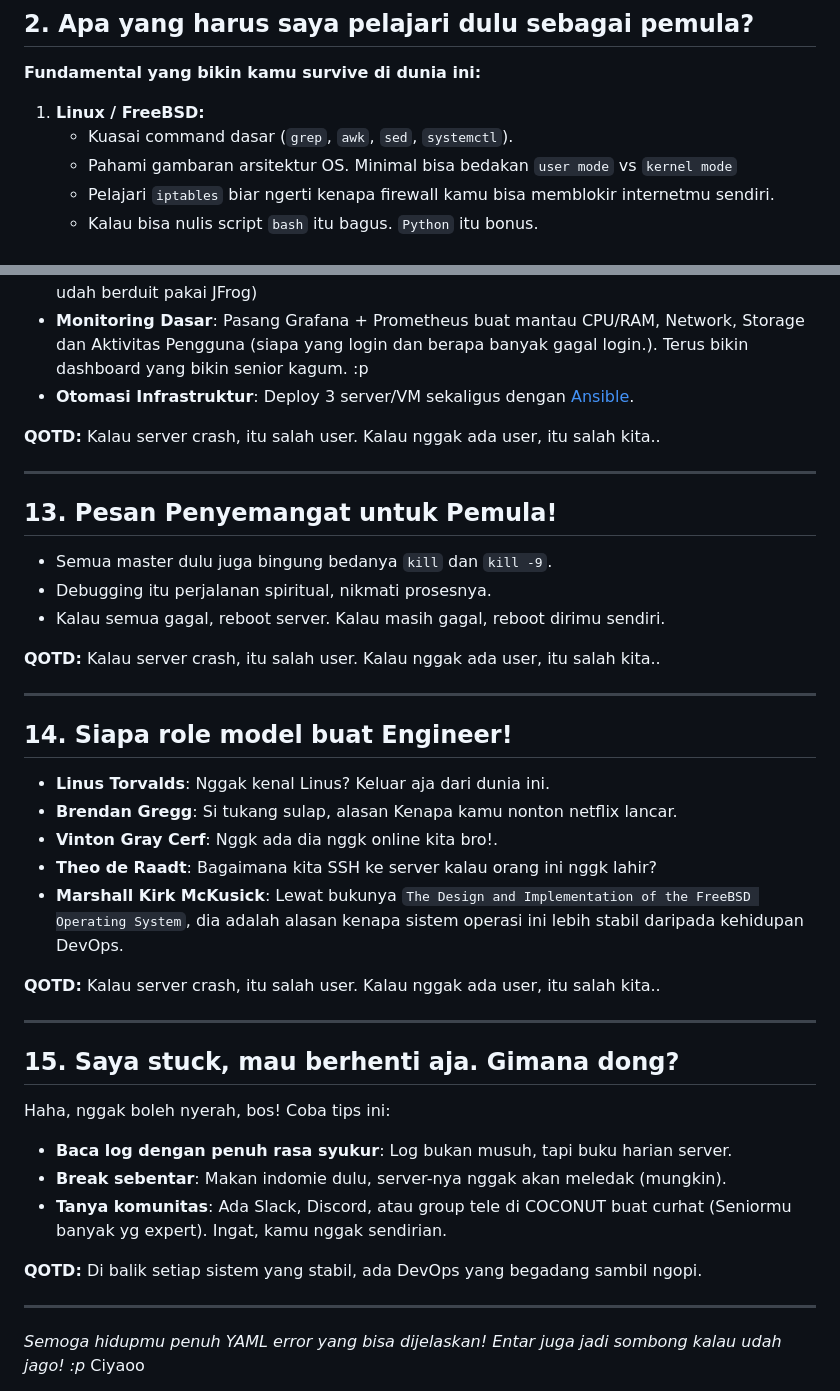
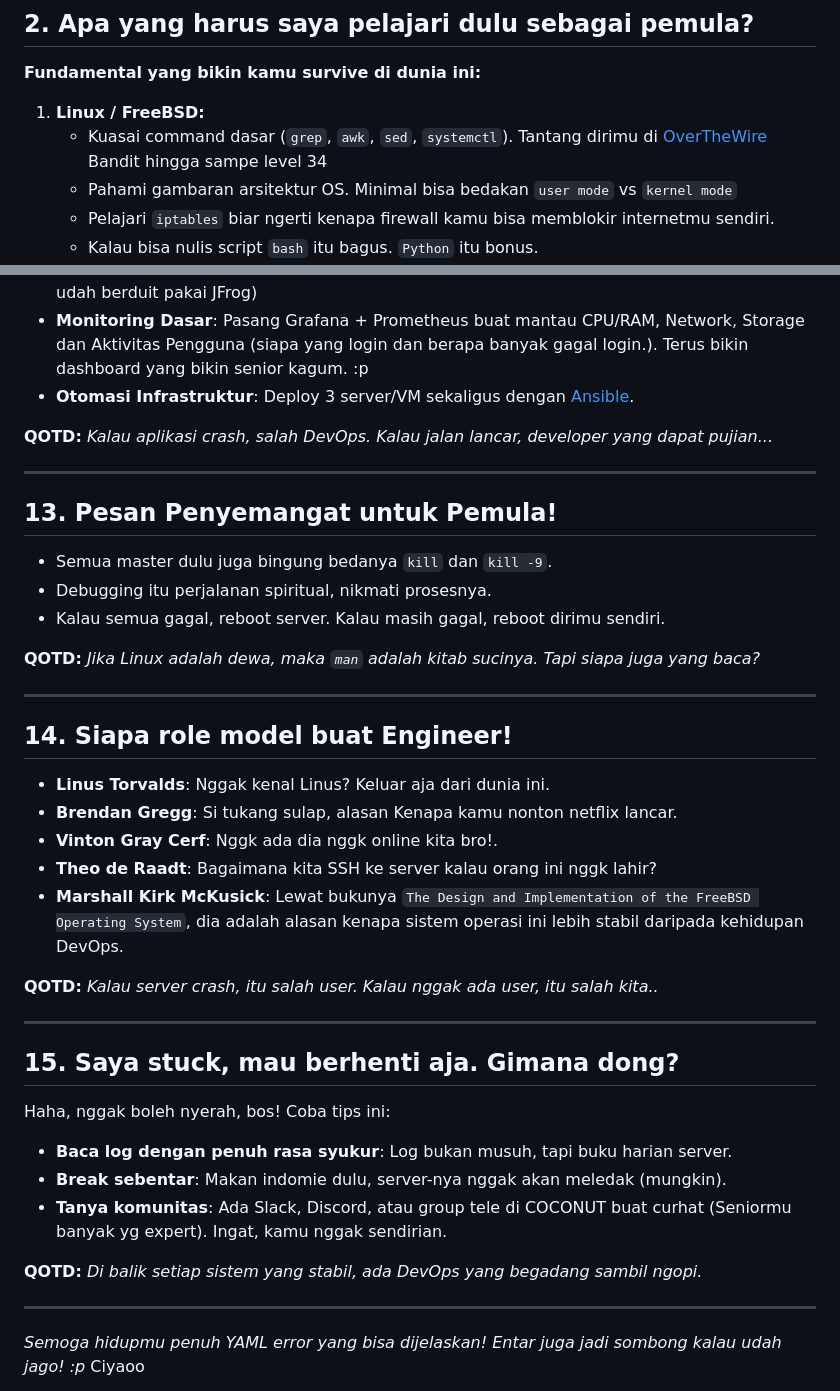
Before and after one commit to kelapa148/web, a Markdown page: _data/resources/system-pemula.md, 2 parts joined by grey strips. Drawn GitHub-style.

```diff
--- a/_data/resources/system-pemula.md
+++ b/_data/resources/system-pemula.md
@@ -22,7 +22,7 @@ metaDescription: Panduan bagi yang baru akan mulai cemplung ke System Engineer d
 ## **2. Apa yang harus saya pelajari dulu sebagai pemula?**
 **Fundamental yang bikin kamu survive di dunia ini:**
 1. **Linux / FreeBSD:**
-   - Kuasai command dasar (`grep`, `awk`, `sed`, `systemctl`).
+   - Kuasai command dasar (`grep`, `awk`, `sed`, `systemctl`). Tantang dirimu di [OverTheWire](https://overthewire.org/wargames/bandit/) Bandit hingga sampe level 34
    - Pahami gambaran arsitektur OS. Minimal bisa bedakan `user mode` vs `kernel mode`
    - Pelajari `iptables` biar ngerti kenapa firewall kamu bisa memblokir internetmu sendiri.
    - Kalau bisa nulis script `bash` itu bagus. `Python` itu bonus.
@@ -171,7 +171,7 @@ metaDescription: Panduan bagi yang baru akan mulai cemplung ke System Engineer d
 - **Monitoring Dasar**: Pasang Grafana + Prometheus buat mantau CPU/RAM, Network, Storage dan Aktivitas Pengguna (siapa yang login dan berapa banyak gagal login.). Terus bikin dashboard yang bikin senior kagum. :p
 - **Otomasi Infrastruktur**: Deploy 3 server/VM sekaligus dengan [Ansible](https://github.com/ansible/awx).
 
-**QOTD:** Kalau server crash, itu salah user. Kalau nggak ada user, itu salah kita..
+**QOTD:** *Kalau aplikasi crash, salah DevOps. Kalau jalan lancar, developer yang dapat pujian...*
 
 ---
 ## **13. Pesan Penyemangat untuk Pemula!**
@@ -179,7 +179,7 @@ metaDescription: Panduan bagi yang baru akan mulai cemplung ke System Engineer d
 - Debugging itu perjalanan spiritual, nikmati prosesnya.
 - Kalau semua gagal, reboot server. Kalau masih gagal, reboot dirimu sendiri.
 
-**QOTD:** Kalau server crash, itu salah user. Kalau nggak ada user, itu salah kita..
+**QOTD:** *Jika Linux adalah dewa, maka `man` adalah kitab sucinya. Tapi siapa juga yang baca?*
 
 ---
 
@@ -190,7 +190,7 @@ metaDescription: Panduan bagi yang baru akan mulai cemplung ke System Engineer d
 - **Theo de Raadt**: Bagaimana kita SSH ke server kalau orang ini nggk lahir?
 - **Marshall Kirk McKusick**: Lewat bukunya `The Design and Implementation of the FreeBSD Operating System`, dia adalah alasan kenapa sistem operasi ini lebih stabil daripada kehidupan DevOps.
 
-**QOTD:** Kalau server crash, itu salah user. Kalau nggak ada user, itu salah kita..
+**QOTD:** *Kalau server crash, itu salah user. Kalau nggak ada user, itu salah kita..*
 
 ---
 
@@ -200,7 +200,7 @@ Haha, nggak boleh nyerah, bos! Coba tips ini:
 - **Break sebentar**: Makan indomie dulu, server-nya nggak akan meledak (mungkin).
 - **Tanya komunitas**: Ada Slack, Discord, atau group tele di COCONUT buat curhat (Seniormu banyak yg expert). Ingat, kamu nggak sendirian.
 
-**QOTD:** Di balik setiap sistem yang stabil, ada DevOps yang begadang sambil ngopi.
+**QOTD:** *Di balik setiap sistem yang stabil, ada DevOps yang begadang sambil ngopi.*
 
 ---
 
```
Also changed, not shown: other parts of _data/resources/system-pemula.md (+10 -10 lines).
